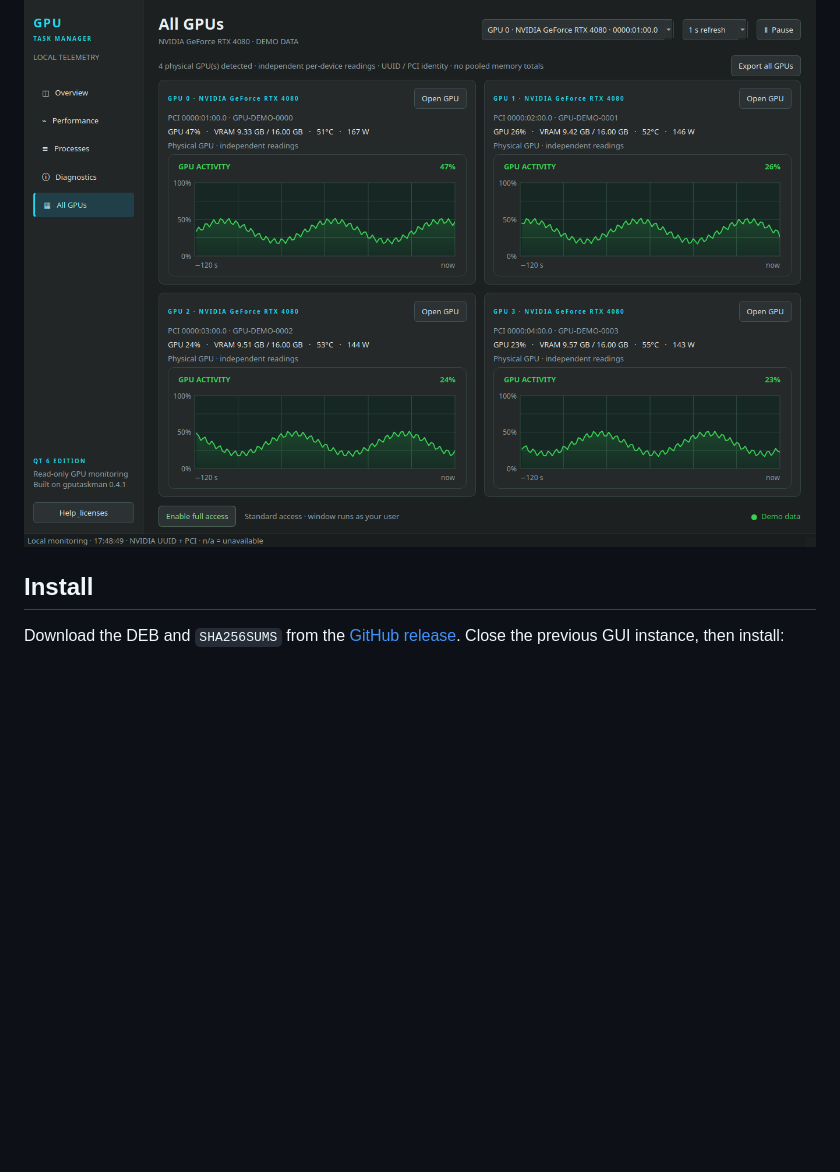
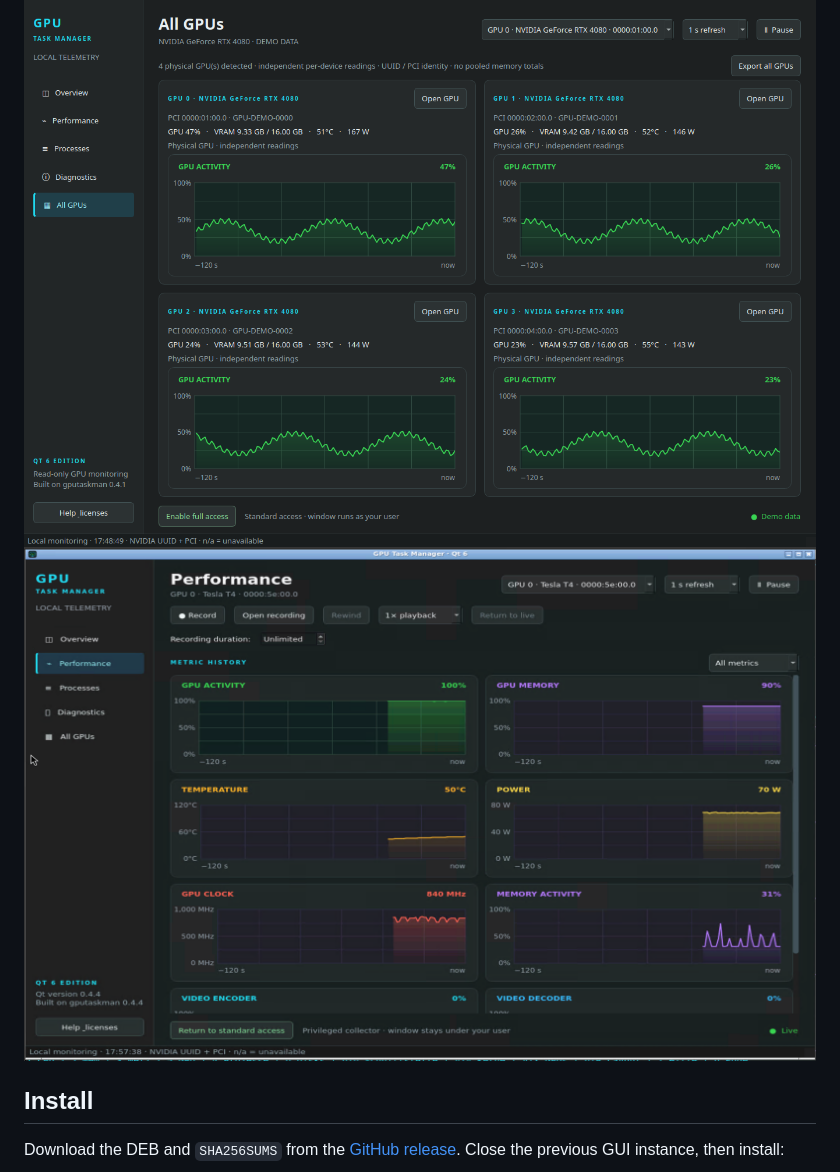
Before and after one commit to nojan01/gputaskman-qt6, a Markdown page: README.md, the part around the change. Rendered like a GitHub page; pictures changed too: docs/performance-tesla-t4.png (added); blank space fills up the shorter version.

Commit message:
Show Tesla T4 performance view in README

```diff
--- a/README.md
+++ b/README.md
@@ -9,6 +9,7 @@ Ubuntu 24.04 remain secondary compatibility targets. No Windows/macOS support
 is claimed for this frontend.
 
 ![All GPUs — synthetic demo data](docs/all-gpus.png)
+![Performance view showing live Tesla T4 metrics](docs/performance-tesla-t4.png)
 
 ## Install
 
```
